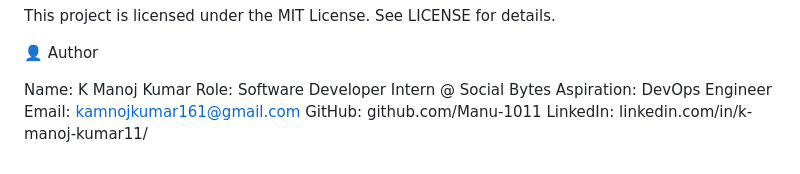
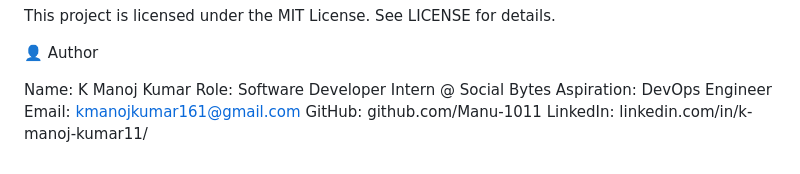
Before and after one commit to Manu-1011/India_geospatial_insights, a Markdown page: README.md, the part around the change. Drawn GitHub-style.

```diff
--- a/README.md
+++ b/README.md
@@ -143,6 +143,6 @@ This project is licensed under the MIT License. See LICENSE for details.
 Name: K Manoj Kumar
 Role: Software Developer Intern @ Social Bytes
 Aspiration: DevOps Engineer
-Email: kamnojkumar161@gmail.com
+Email: kmanojkumar161@gmail.com
 GitHub: github.com/Manu-1011
 LinkedIn: linkedin.com/in/k-manoj-kumar11/
```
